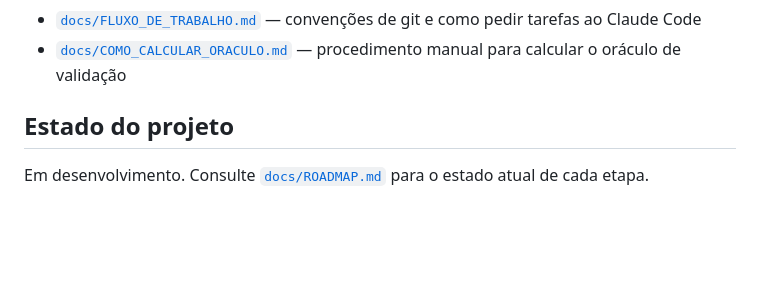
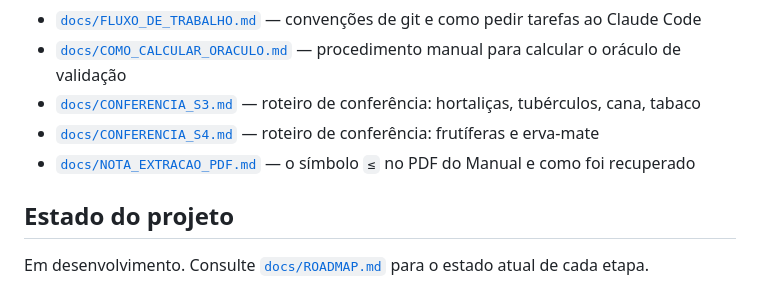
Before and after one commit to IgorZanette/SIRAS, a Markdown page: README.md, the part around the change. GitHub-like rendering; blank space fills up the shorter version.

Commit message:
docs: referenciar os novos arquivos de adubacao no mapa do manual

```diff
--- a/README.md
+++ b/README.md
@@ -67,6 +67,9 @@ Documentos principais:
 - [`docs/decisoes/`](docs/decisoes/) — registros de decisão de arquitetura
 - [`docs/FLUXO_DE_TRABALHO.md`](docs/FLUXO_DE_TRABALHO.md) — convenções de git e como pedir tarefas ao Claude Code
 - [`docs/COMO_CALCULAR_ORACULO.md`](docs/COMO_CALCULAR_ORACULO.md) — procedimento manual para calcular o oráculo de validação
+- [`docs/CONFERENCIA_S3.md`](docs/CONFERENCIA_S3.md) — roteiro de conferência: hortaliças, tubérculos, cana, tabaco
+- [`docs/CONFERENCIA_S4.md`](docs/CONFERENCIA_S4.md) — roteiro de conferência: frutíferas e erva-mate
+- [`docs/NOTA_EXTRACAO_PDF.md`](docs/NOTA_EXTRACAO_PDF.md) — o símbolo `≤` no PDF do Manual e como foi recuperado
 
 ## Estado do projeto
 
```
Also changed, not shown: docs/BASE_DE_CONHECIMENTO.md (+10 -0 lines), docs/mapa_manual.md (+14 -1 lines).
